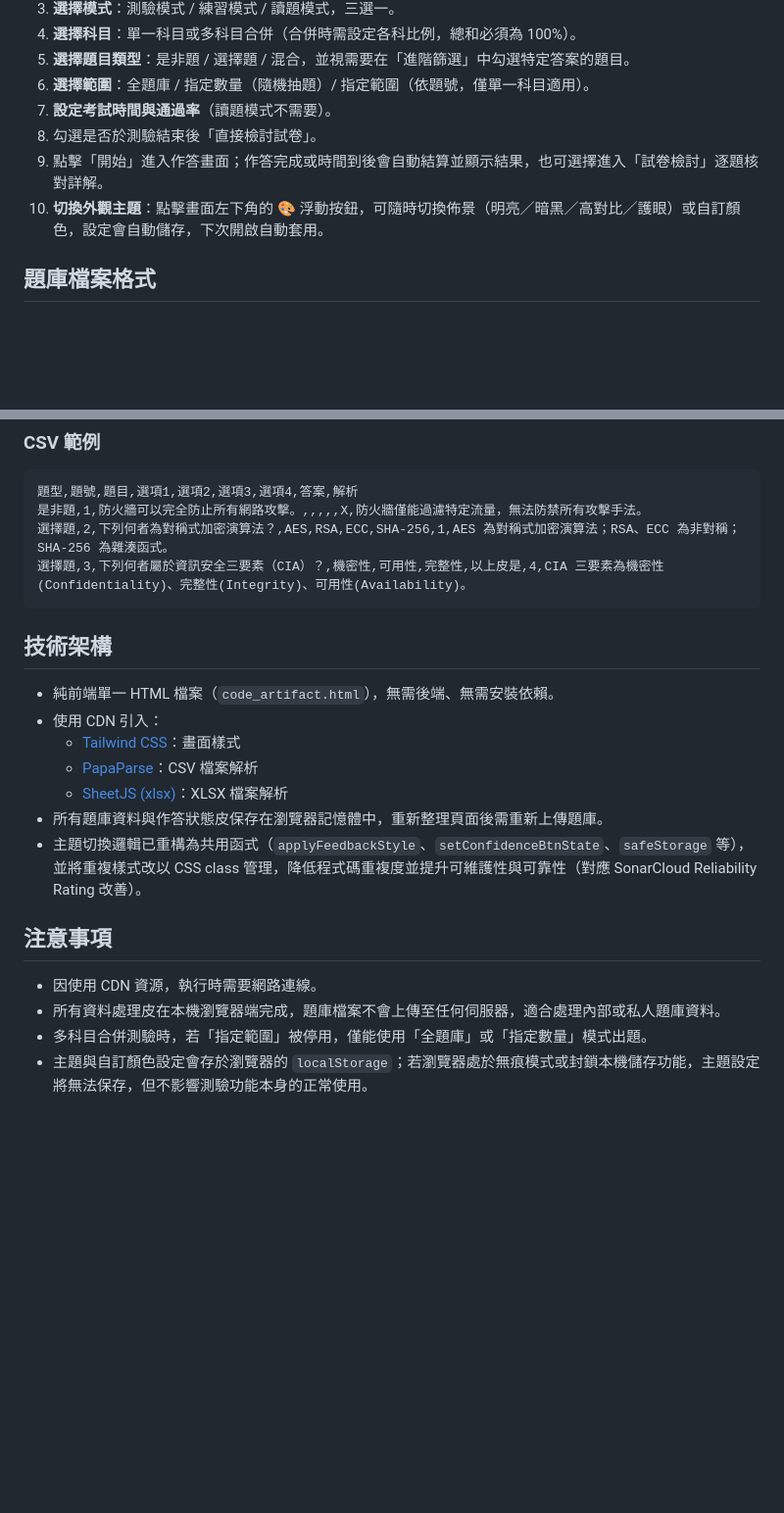
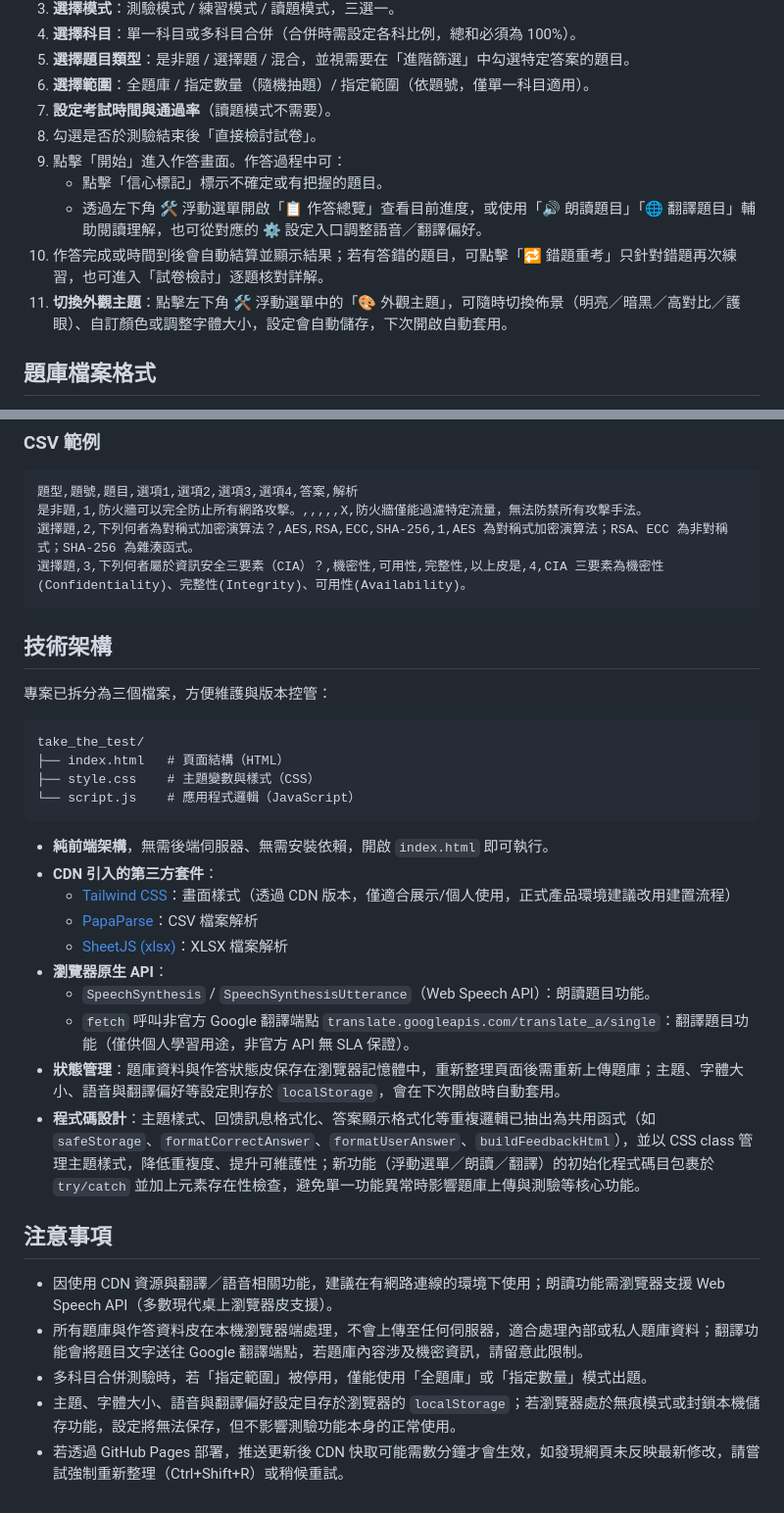
Before and after one commit to joy3352763/take_the_test, a Markdown page: README.md, 2 parts joined by grey strips. Shown at 98% size. Rendered like a GitHub page; blank space fills up the shorter version.

````diff
--- a/README.md
+++ b/README.md
@@ -37,8 +52,11 @@
 6. **選擇範圍**：全題庫 / 指定數量（隨機抽題）/ 指定範圍（依題號，僅單一科目適用）。
 7. **設定考試時間與通過率**（讀題模式不需要）。
 8. 勾選是否於測驗結束後「直接檢討試卷」。
-9. 點擊「開始」進入作答畫面；作答完成或時間到後會自動結算並顯示結果，也可選擇進入「試卷檢討」逐題核對詳解。
-10. **切換外觀主題**：點擊畫面左下角的 🎨 浮動按鈕，可隨時切換佈景（明亮／暗黑／高對比／護眼）或自訂顏色，設定會自動儲存，下次開啟自動套用。
+9. 點擊「開始」進入作答畫面。作答過程中可：
+   - 點擊「信心標記」標示不確定或有把握的題目。
+   - 透過左下角 🛠️ 浮動選單開啟「📋 作答總覽」查看目前進度，或使用「🔊 朗讀題目」「🌐 翻譯題目」輔助閱讀理解，也可從對應的 ⚙️ 設定入口調整語音／翻譯偏好。
+10. 作答完成或時間到後會自動結算並顯示結果；若有答錯的題目，可點擊「🔁 錯題重考」只針對錯題再次練習，也可進入「試卷檢討」逐題核對詳解。
+11. **切換外觀主題**：點擊左下角 🛠️ 浮動選單中的「🎨 外觀主題」，可隨時切換佈景（明亮／暗黑／高對比／護眼）、自訂顏色或調整字體大小，設定會自動儲存，下次開啟自動套用。
 
 ## 題庫檔案格式
 
@@ -74,23 +92,36 @@
 ```csv
 題型,題號,題目,選項1,選項2,選項3,選項4,答案,解析
 是非題,1,防火牆可以完全防止所有網路攻擊。,,,,,X,防火牆僅能過濾特定流量，無法防禁所有攻擊手法。
-選擇題,2,下列何者為對稱式加密演算法？,AES,RSA,ECC,SHA-256,1,AES 為對稱式加密演算法；RSA、ECC 為非對稱；SHA-256 為雜湊函式。
+選擇題,2,下列何者為對稱式加密演算法？,AES,RSA,ECC,SHA-256,1,AES 為對稱式加密演算法；RSA、ECC 為非對稱式；SHA-256 為雜湊函式。
 選擇題,3,下列何者屬於資訊安全三要素（CIA）？,機密性,可用性,完整性,以上皮是,4,CIA 三要素為機密性(Confidentiality)、完整性(Integrity)、可用性(Availability)。
 ```
 
 ## 技術架構
 
-- 純前端單一 HTML 檔案（`code_artifact.html`），無需後端、無需安裝依賴。
-- 使用 CDN 引入：
-  - [Tailwind CSS](https://tailwindcss.com/)：畫面樣式
+專案已拆分為三個檔案，方便維護與版本控管：
+
+```
+take_the_test/
+├── index.html   # 頁面結構（HTML）
+├── style.css    # 主題變數與樣式（CSS）
+└── script.js    # 應用程式邏輯（JavaScript）
+```
+
+- **純前端架構**，無需後端伺服器、無需安裝依賴，開啟 `index.html` 即可執行。
+- **CDN 引入的第三方套件**：
+  - [Tailwind CSS](https://tailwindcss.com/)：畫面樣式（透過 CDN 版本，僅適合展示/個人使用，正式產品環境建議改用建置流程）
   - [PapaParse](https://www.papaparse.com/)：CSV 檔案解析
   - [SheetJS (xlsx)](https://sheetjs.com/)：XLSX 檔案解析
-- 所有題庫資料與作答狀態皮保存在瀏覽器記憶體中，重新整理頁面後需重新上傳題庫。
-- 主題切換邏輯已重構為共用函式（`applyFeedbackStyle`、`setConfidenceBtnState`、`safeStorage` 等），並將重複樣式改以 CSS class 管理，降低程式碼重複度並提升可維護性與可靠性（對應 SonarCloud Reliability Rating 改善）。
+- **瀏覽器原生 API**：
+  - `SpeechSynthesis` / `SpeechSynthesisUtterance`（Web Speech API）：朗讀題目功能。
+  - `fetch` 呼叫非官方 Google 翻譯端點 `translate.googleapis.com/translate_a/single`：翻譯題目功能（僅供個人學習用途，非官方 API 無 SLA 保證）。
+- **狀態管理**：題庫資料與作答狀態皮保存在瀏覽器記憶體中，重新整理頁面後需重新上傳題庫；主題、字體大小、語音與翻譯偏好等設定則存於 `localStorage`，會在下次開啟時自動套用。
+- **程式碼設計**：主題樣式、回馈訊息格式化、答案顯示格式化等重複邏輯已抽出為共用函式（如 `safeStorage`、`formatCorrectAnswer`、`formatUserAnswer`、`buildFeedbackHtml`），並以 CSS class 管理主題樣式，降低重複度、提升可維護性；新功能（浮動選單／朗讀／翻譯）的初始化程式碼目包裹於 `try/catch` 並加上元素存在性檢查，避免單一功能異常時影響題庫上傳與測驗等核心功能。
 
 ## 注意事項
 
-- 因使用 CDN 資源，執行時需要網路連線。
-- 所有資料處理皮在本機瀏覽器端完成，題庫檔案不會上傳至任何伺服器，適合處理內部或私人題庫資料。
+- 因使用 CDN 資源與翻譯／語音相關功能，建議在有網路連線的環境下使用；朗讀功能需瀏覽器支援 Web Speech API（多數現代桌上瀏覽器皮支援）。
+- 所有題庫與作答資料皮在本機瀏覽器端處理，不會上傳至任何伺服器，適合處理內部或私人題庫資料；翻譯功能會將題目文字送往 Google 翻譯端點，若題庫內容涉及機密資訊，請留意此限制。
 - 多科目合併測驗時，若「指定範圍」被停用，僅能使用「全題庫」或「指定數量」模式出題。
-- 主題與自訂顏色設定會存於瀏覽器的 `localStorage`；若瀏覽器處於無痕模式或封鎖本機儲存功能，主題設定將無法保存，但不影響測驗功能本身的正常使用。
+- 主題、字體大小、語音與翻譯偏好設定目存於瀏覽器的 `localStorage`；若瀏覽器處於無痕模式或封鎖本機儲存功能，設定將無法保存，但不影響測驗功能本身的正常使用。
+- 若透過 GitHub Pages 部署，推送更新後 CDN 快取可能需數分鐘才會生效，如發現網頁未反映最新修改，請嘗試強制重新整理（Ctrl+Shift+R）或稍候重試。
````
Also changed, not shown: other parts of README.md (+25 -10 lines).
